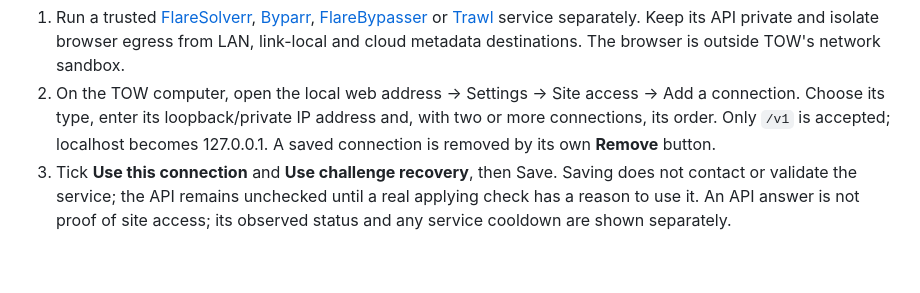
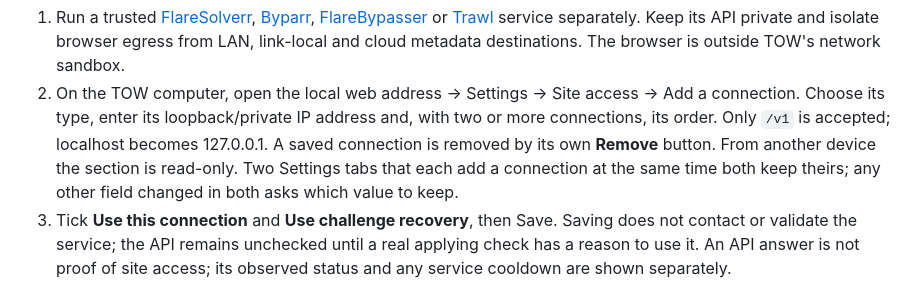
Before and after one commit to d0j/tow, a Markdown page: docs/PROTECTION.md, the part around the change. GitHub-like rendering; blank space fills up the shorter version.

```diff
--- a/docs/PROTECTION.md
+++ b/docs/PROTECTION.md
@@ -22,7 +22,9 @@ a separately operated service. Selecting its type in TOW does not install it. An
    from LAN, link-local and cloud metadata destinations. The browser is outside TOW's network sandbox.
 2. On the TOW computer, open the local web address → Settings → Site access → Add a connection. Choose its type, enter
    its loopback/private IP address and, with two or more connections, its order. Only `/v1` is accepted; localhost
-   becomes 127.0.0.1. A saved connection is removed by its own **Remove** button.
+   becomes 127.0.0.1. A saved connection is removed by its own **Remove** button. From another device the section
+   is read-only. Two Settings tabs that each add a connection at the same time both keep theirs; any other field
+   changed in both asks which value to keep.
 3. Tick **Use this connection** and **Use challenge recovery**, then Save. Saving does not contact or validate the
    service; the API remains unchecked until a real applying check has a reason to use it. An API answer is not proof of
    site access; its observed status and any service cooldown are shown separately.
```
Also changed, not shown: SECURITY.md (+12 -2 lines), docs/ru/protection.md (+3 -1 lines).
